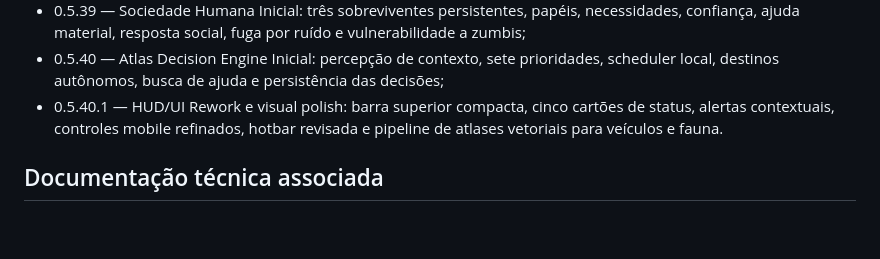
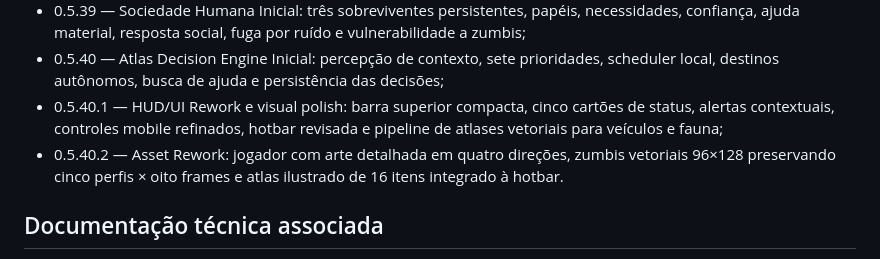
Before and after one commit to pabloradamez10-byte/fim-da-colheita-godot, a Markdown page: Docs/Biblia/00-INDICE-GERAL.md, the part around the change. GitHub-like rendering; blank space fills up the shorter version.

Commit message:
docs: register Alpha 0.5.40.2 in technical lineage

```diff
--- a/Docs/Biblia/00-INDICE-GERAL.md
+++ b/Docs/Biblia/00-INDICE-GERAL.md
@@ -98,7 +98,8 @@ Este diretório é a fonte oficial de verdade do projeto **Fim da Colheita**. El
 - 0.5.38 — Animais & Caça: quatro espécies, fauna persistente, fuga por ameaça/ruído, carcaças, carne, couro, penas e alimentação de caça;
 - 0.5.39 — Sociedade Humana Inicial: três sobreviventes persistentes, papéis, necessidades, confiança, ajuda material, resposta social, fuga por ruído e vulnerabilidade a zumbis;
 - 0.5.40 — Atlas Decision Engine Inicial: percepção de contexto, sete prioridades, scheduler local, destinos autônomos, busca de ajuda e persistência das decisões;
-- 0.5.40.1 — HUD/UI Rework e visual polish: barra superior compacta, cinco cartões de status, alertas contextuais, controles mobile refinados, hotbar revisada e pipeline de atlases vetoriais para veículos e fauna.
+- 0.5.40.1 — HUD/UI Rework e visual polish: barra superior compacta, cinco cartões de status, alertas contextuais, controles mobile refinados, hotbar revisada e pipeline de atlases vetoriais para veículos e fauna;
+- 0.5.40.2 — Asset Rework: jogador com arte detalhada em quatro direções, zumbis vetoriais 96×128 preservando cinco perfis × oito frames e atlas ilustrado de 16 itens integrado à hotbar.
 
 ## Documentação técnica associada
 
```
